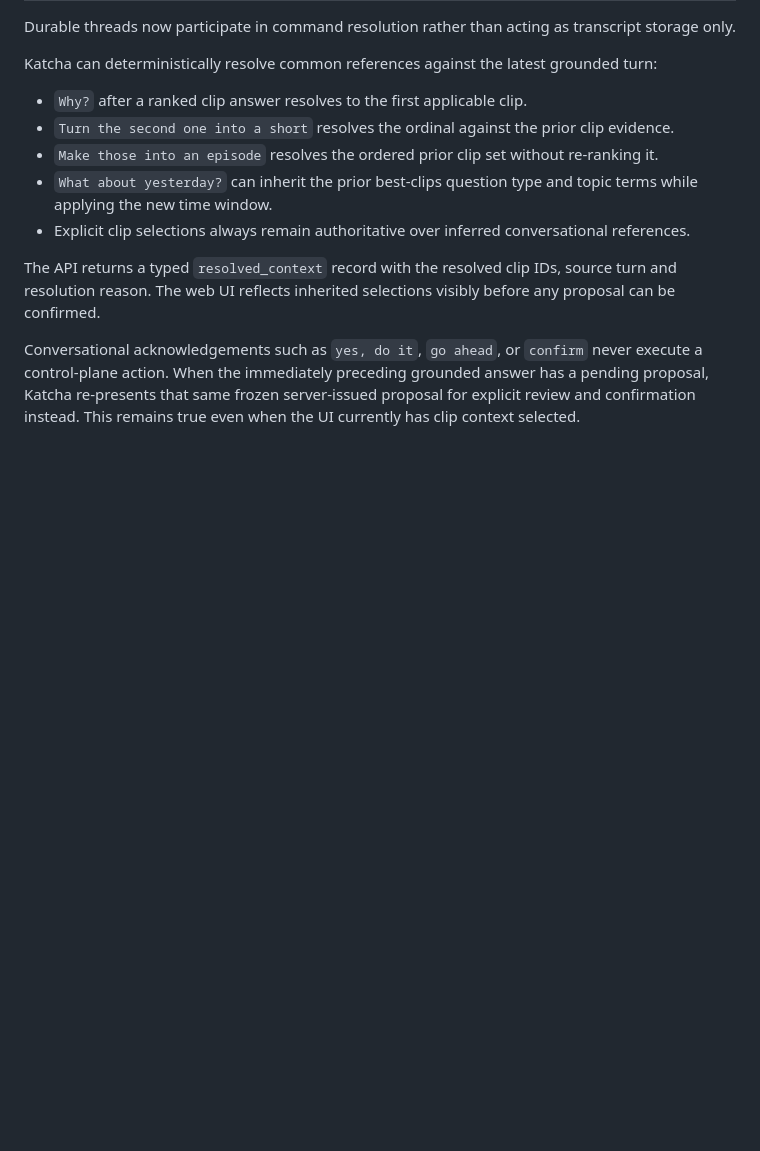
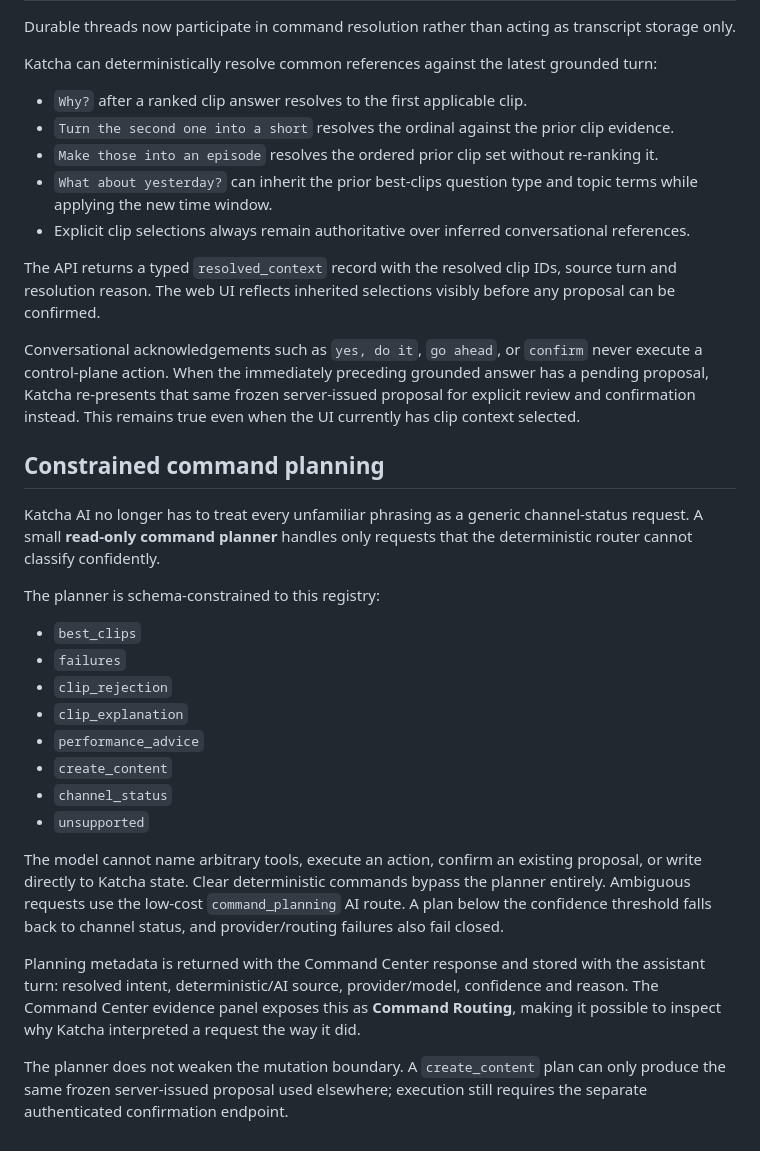
Before and after one commit to Deveadra/katcha, a Markdown page: docs/KATCHA_AI_COMMAND_CENTER.md, the part around the change. GitHub-like rendering; blank space fills up the shorter version.

Commit message:
Document constrained Katcha AI command planning

```diff
--- a/docs/KATCHA_AI_COMMAND_CENTER.md
+++ b/docs/KATCHA_AI_COMMAND_CENTER.md
@@ -167,3 +167,35 @@ Katcha can deterministically resolve common references against the latest ground
 The API returns a typed `resolved_context` record with the resolved clip IDs, source turn and resolution reason. The web UI reflects inherited selections visibly before any proposal can be confirmed.
 
 Conversational acknowledgements such as `yes, do it`, `go ahead`, or `confirm` never execute a control-plane action. When the immediately preceding grounded answer has a pending proposal, Katcha re-presents that same frozen server-issued proposal for explicit review and confirmation instead. This remains true even when the UI currently has clip context selected.
+
+
+## Constrained command planning
+
+Katcha AI no longer has to treat every unfamiliar phrasing as a generic channel-status
+request. A small **read-only command planner** handles only requests that the deterministic
+router cannot classify confidently.
+
+The planner is schema-constrained to this registry:
+
+- `best_clips`
+- `failures`
+- `clip_rejection`
+- `clip_explanation`
+- `performance_advice`
+- `create_content`
+- `channel_status`
+- `unsupported`
+
+The model cannot name arbitrary tools, execute an action, confirm an existing proposal, or
+write directly to Katcha state. Clear deterministic commands bypass the planner entirely.
+Ambiguous requests use the low-cost `command_planning` AI route. A plan below the confidence
+threshold falls back to channel status, and provider/routing failures also fail closed.
+
+Planning metadata is returned with the Command Center response and stored with the assistant
+turn: resolved intent, deterministic/AI source, provider/model, confidence and reason. The
+Command Center evidence panel exposes this as **Command Routing**, making it possible to
+inspect why Katcha interpreted a request the way it did.
+
+The planner does not weaken the mutation boundary. A `create_content` plan can only produce
+the same frozen server-issued proposal used elsewhere; execution still requires the separate
+authenticated confirmation endpoint.
```
